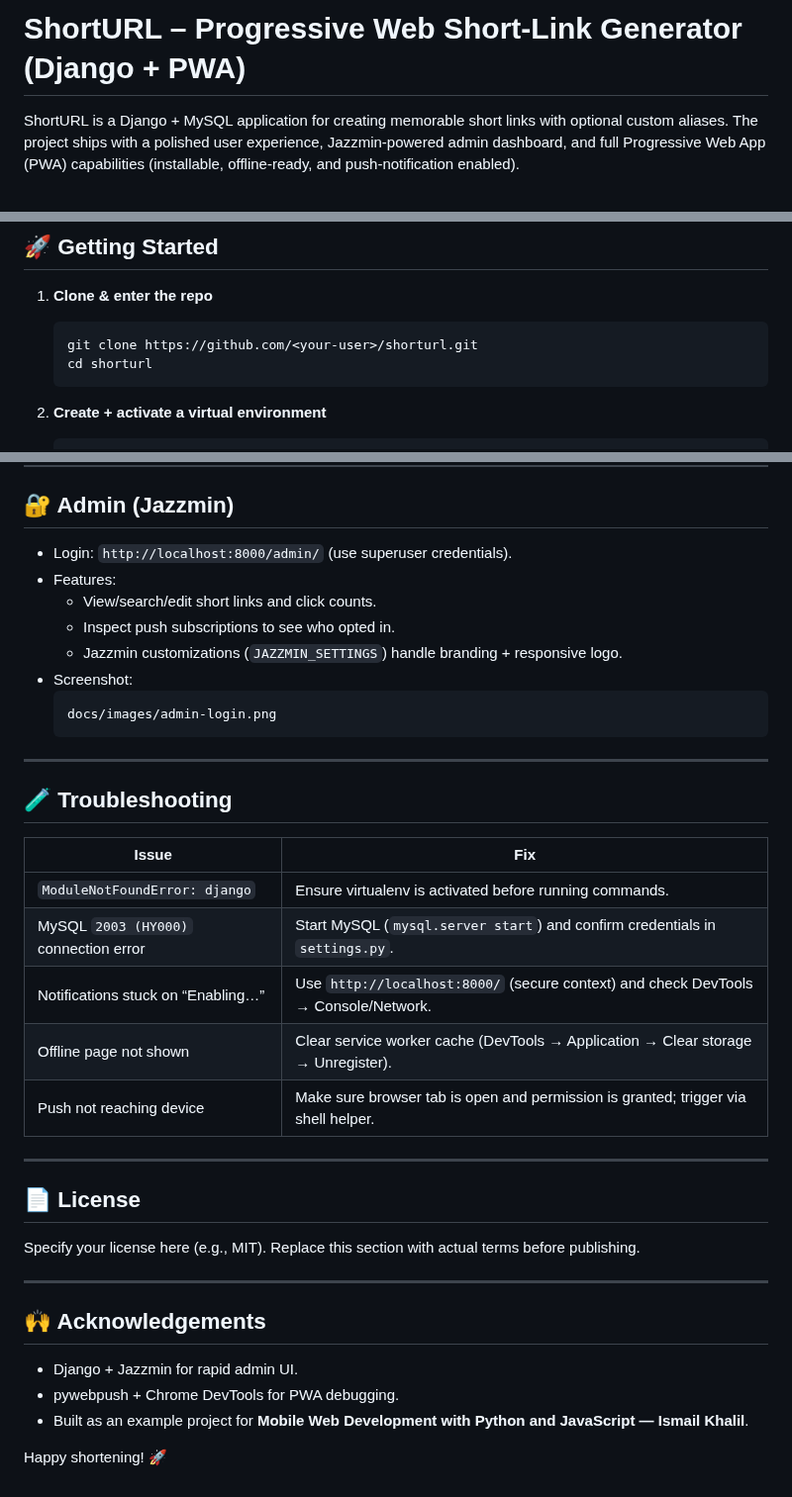
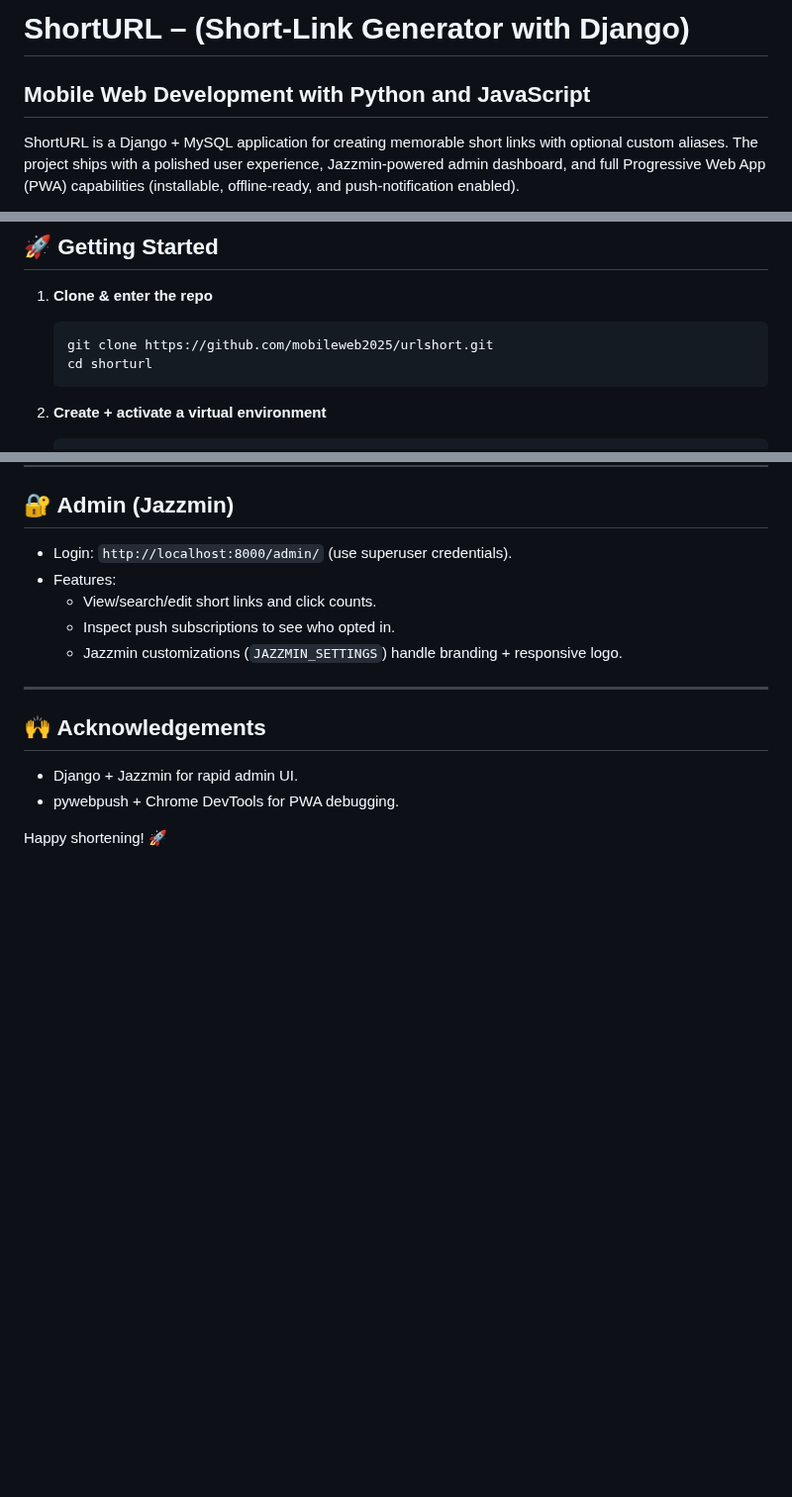
Before and after one commit to mobileweb2025/urlshort, a Markdown page: README.md, 3 parts joined by grey strips. Shown at 99% size. Rendered like a GitHub page; blank space fills up the shorter version.

Commit message:
Initial public release

````diff
--- a/README.md
+++ b/README.md
@@ -1,4 +1,6 @@
-# ShortURL – Progressive Web Short-Link Generator (Django + PWA)
+# ShortURL – (Short-Link Generator with Django)
+## Mobile Web Development with Python and JavaScript
+
 
 ShortURL is a Django + MySQL application for creating memorable short links with optional custom aliases. The project ships with a polished user experience, Jazzmin-powered admin dashboard, and full Progressive Web App (PWA) capabilities (installable, offline-ready, and push-notification enabled).
 
@@ -46,7 +45,7 @@ ShortURL is a Django + MySQL application for creating memorable short links with
 
 1. **Clone & enter the repo**
    ```bash
-   git clone https://github.com/<your-user>/shorturl.git
+   git clone https://github.com/mobileweb2025/urlshort.git
    cd shorturl
    ```
 
@@ -146,28 +145,6 @@ shorturl/
   - View/search/edit short links and click counts.
   - Inspect push subscriptions to see who opted in.
   - Jazzmin customizations (`JAZZMIN_SETTINGS`) handle branding + responsive logo.
-- Screenshot:
-  ```
-  docs/images/admin-login.png
-  ```
-
----
-
-## 🧪 Troubleshooting
-
-| Issue                                   | Fix                                                                                   |
-|-----------------------------------------|----------------------------------------------------------------------------------------|
-| `ModuleNotFoundError: django`           | Ensure virtualenv is activated before running commands.                               |
-| MySQL `2003 (HY000)` connection error   | Start MySQL (`mysql.server start`) and confirm credentials in `settings.py`.          |
-| Notifications stuck on “Enabling…”      | Use `http://localhost:8000/` (secure context) and check DevTools → Console/Network.    |
-| Offline page not shown                  | Clear service worker cache (DevTools → Application → Clear storage → Unregister).     |
-| Push not reaching device                | Make sure browser tab is open and permission is granted; trigger via shell helper.    |
-
----
-
-## 📄 License
-
-Specify your license here (e.g., MIT). Replace this section with actual terms before publishing.
 
 ---
 
@@ -175,6 +152,5 @@ Specify your license here (e.g., MIT). Replace this section with actual terms be
 
 - Django + Jazzmin for rapid admin UI.
 - pywebpush + Chrome DevTools for PWA debugging.
-- Built as an example project for **Mobile Web Development with Python and JavaScript — Ismail Khalil**.
 
 Happy shortening! 🚀
````
Also changed, not shown: other parts of README.md (+1 -4 lines).
